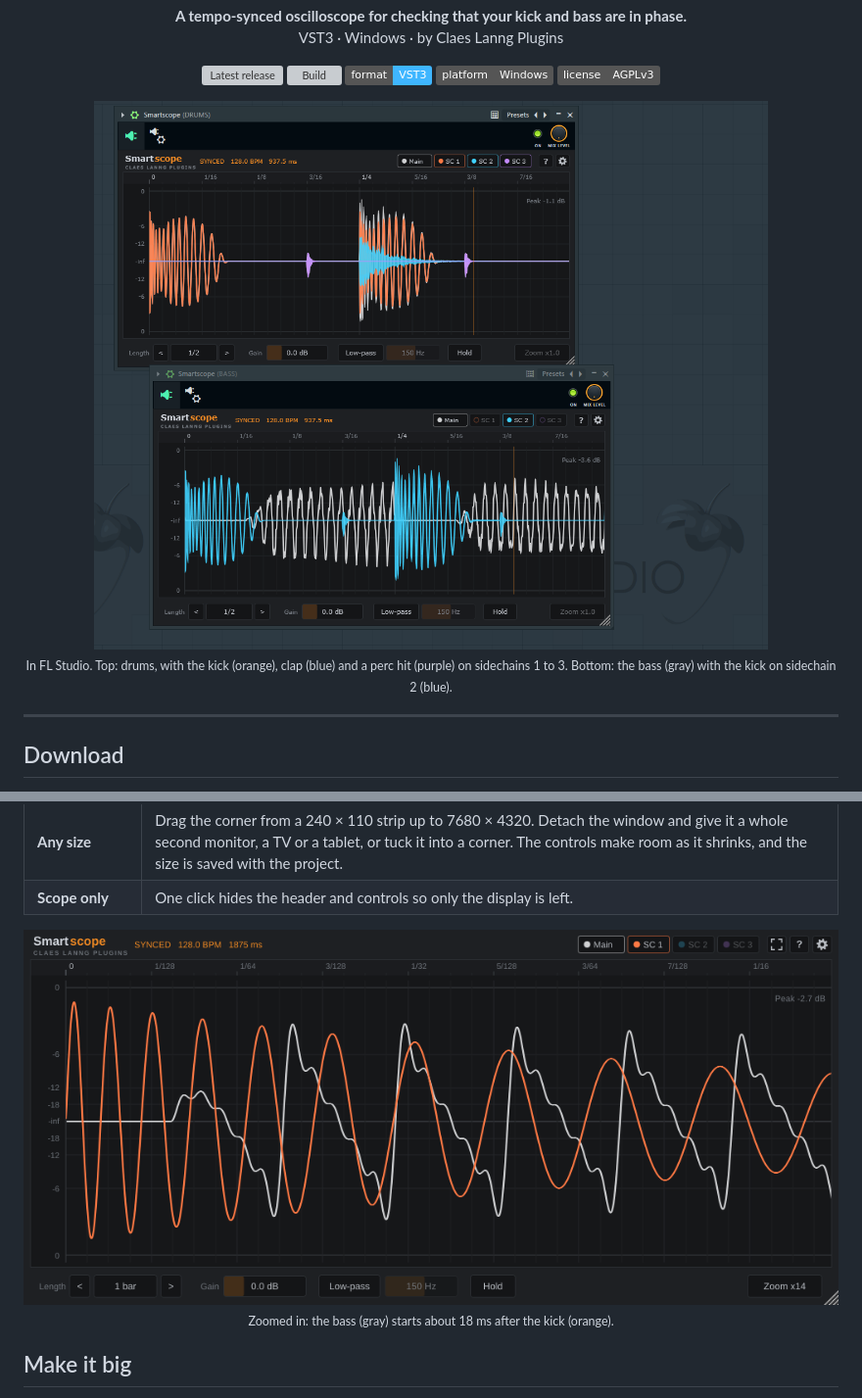
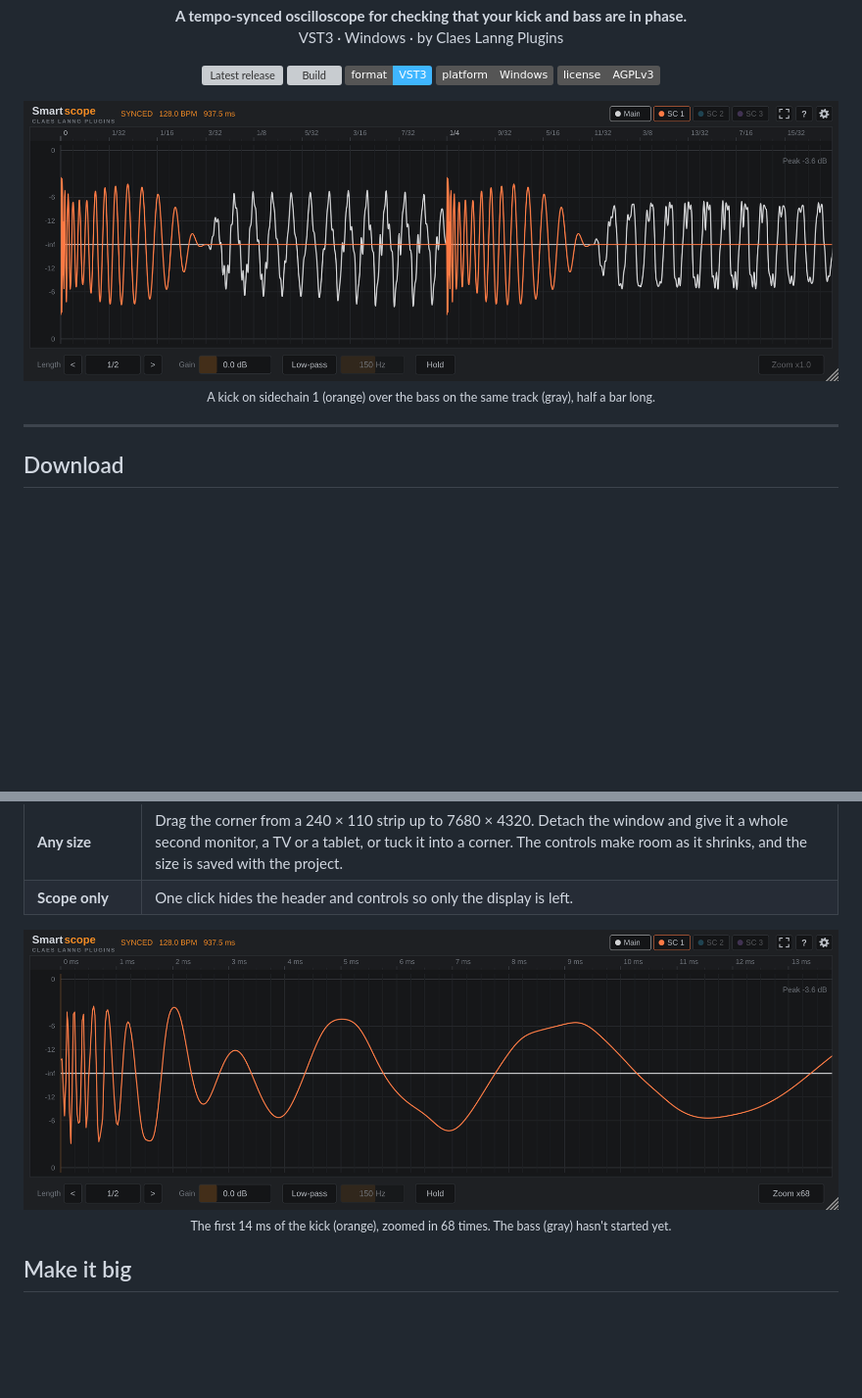
Before and after one commit to claeslanng/Smartscope, a Markdown page: README.md, 2 parts joined by grey strips. Shown at 98% size. Drawn GitHub-style; pictures changed too: docs/images/main.png (added), docs/images/zoom.png; badges without logos; blank space fills up the shorter version; grey boxes are pictures that could not be loaded.

```diff
--- a/README.md
+++ b/README.md
@@ -14,8 +14,8 @@
 </p>
 
 <p align="center">
-  <img src="docs/images/fl-studio.png" width="900" alt="Two Smartscope windows in FL Studio: a drums track with kick, clap and perc on three sidechain layers, and a bass track with the kick on sidechain 2">
-  <br><sub>In FL Studio. Top: drums, with the kick (orange), clap (blue) and a perc hit (purple) on sidechains 1 to 3. Bottom: the bass (gray) with the kick on sidechain 2 (blue).</sub>
+  <img src="docs/images/main.png" width="900" alt="Smartscope showing half a bar: a kick on sidechain 1 in orange, and the bass on the same track in light gray coming in as the kick dies away">
+  <br><sub>A kick on sidechain 1 (orange) over the bass on the same track (gray), half a bar long.</sub>
 </p>
 
 ---
@@ -48,8 +48,8 @@ The plugin passes audio through unchanged, so it's safe on any track or on the m
 | **Scope only** | One click hides the header and controls so only the display is left. |
 
 <p align="center">
-  <img src="docs/images/zoom.png" width="900" alt="Zoomed in: the bass starts about 18 ms after the kick">
-  <br><sub>Zoomed in: the bass (gray) starts about 18 ms after the kick (orange).</sub>
+  <img src="docs/images/zoom.png" width="900" alt="Smartscope zoomed in 68 times on the first 14 milliseconds of a kick">
+  <br><sub>The first 14 ms of the kick (orange), zoomed in 68 times. The bass (gray) hasn't started yet.</sub>
 </p>
 
 ## Make it big
```
Also changed, not shown: other parts of README.md (+18 -4 lines), CLAUDE.md (+43 -68 lines), docs/images/hero.png (deleted), docs/images/settings.png, docs/images/themes.png, 7 other files.
